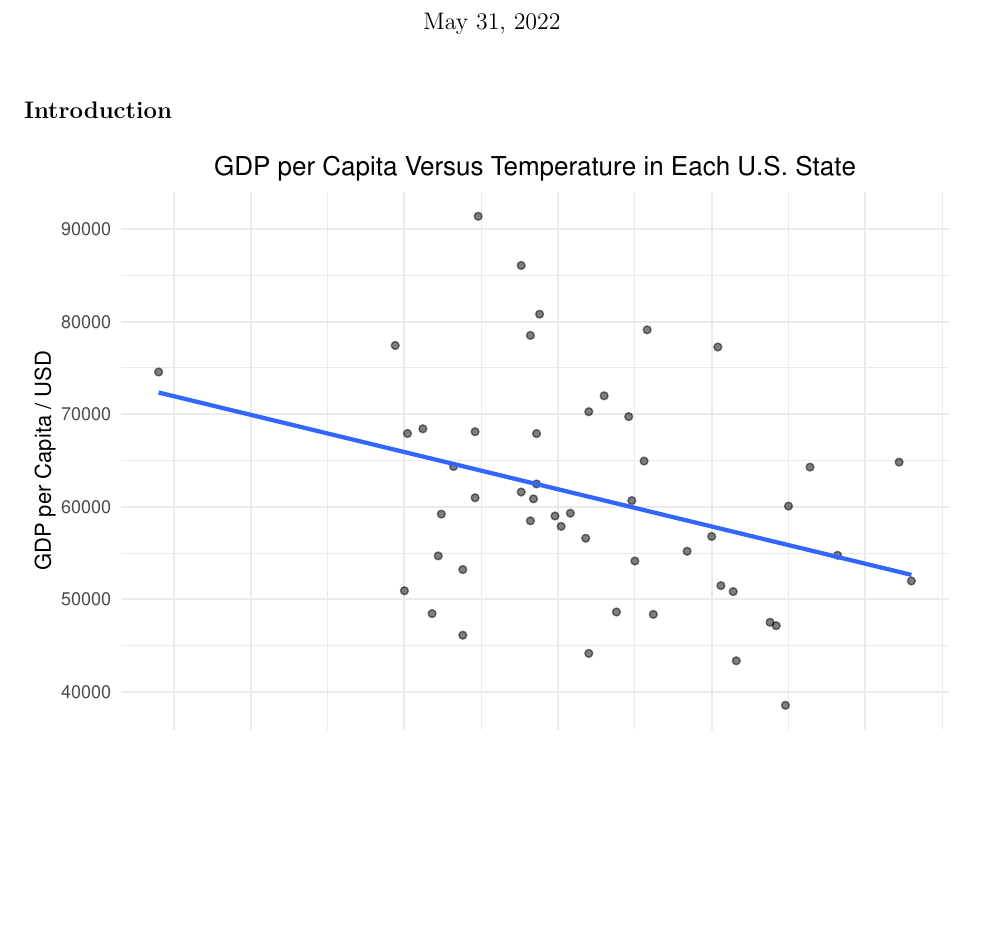
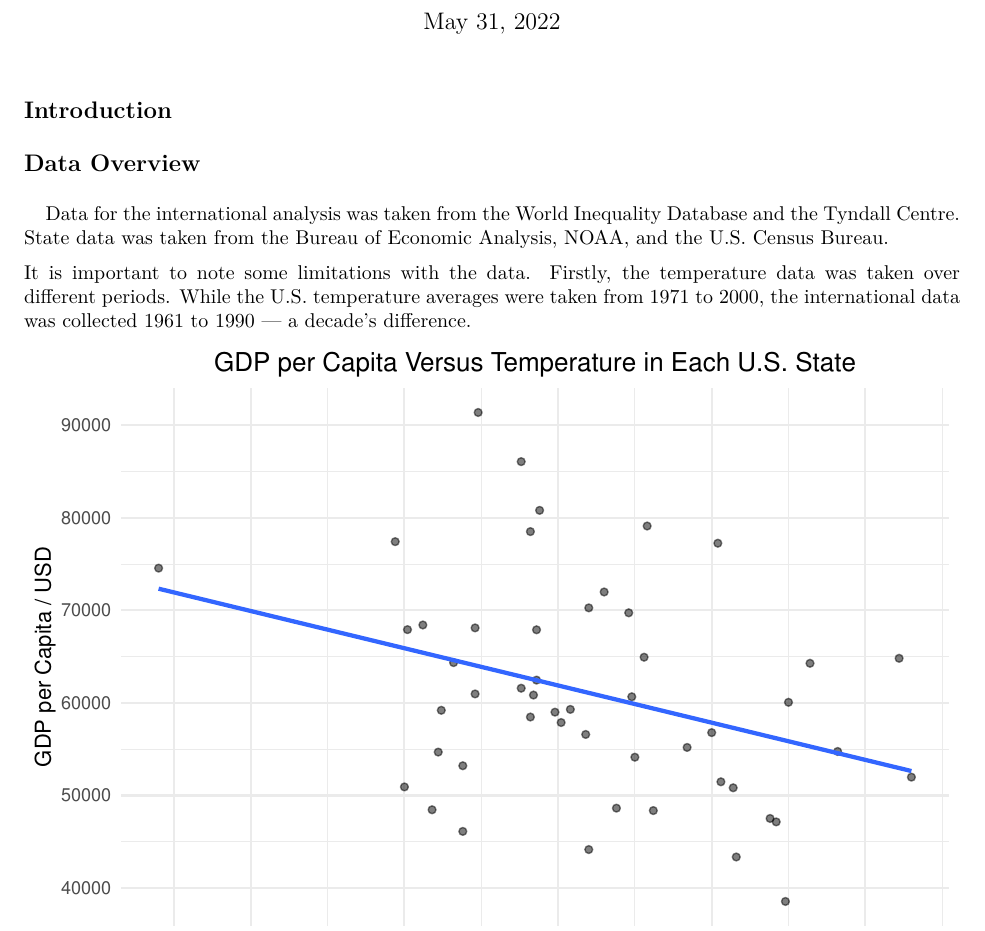
Before and after one commit to kunzhi-yu/temperature_gdp, an R Markdown document (gdp_temp_cor.Rmd): part of page 1 of 2, cut so that both start at the same text, the shorter picture padded with empty space. The pictures show the output file gdp_temp_cor.pdf that the author committed with the source.

Commit message:
begin write up

````diff
--- a/gdp_temp_cor.Rmd
+++ b/gdp_temp_cor.Rmd
@@ -7,6 +7,13 @@ output: pdf_document
 
 ## Introduction
 
+
+
+## Data Overview
+
+Data for the international analysis was taken from the World Inequality Database and the Tyndall Centre. State data was taken from the Bureau of Economic Analysis, NOAA, and the U.S. Census Bureau.
+
+It is important to note some limitations with the data. Firstly, the temperature data was taken over different periods. While the U.S. temperature averages were taken from 1971 to 2000, the international data was collected 1961 to 1990 — a decade's difference.
 
 ```{r setup, echo=FALSE, include=FALSE}
 library(tidyverse)
````
Also changed, not shown: gdp_temp_cor.pdf, gdp_temp_cor.Rmd (4 more changed lines).
